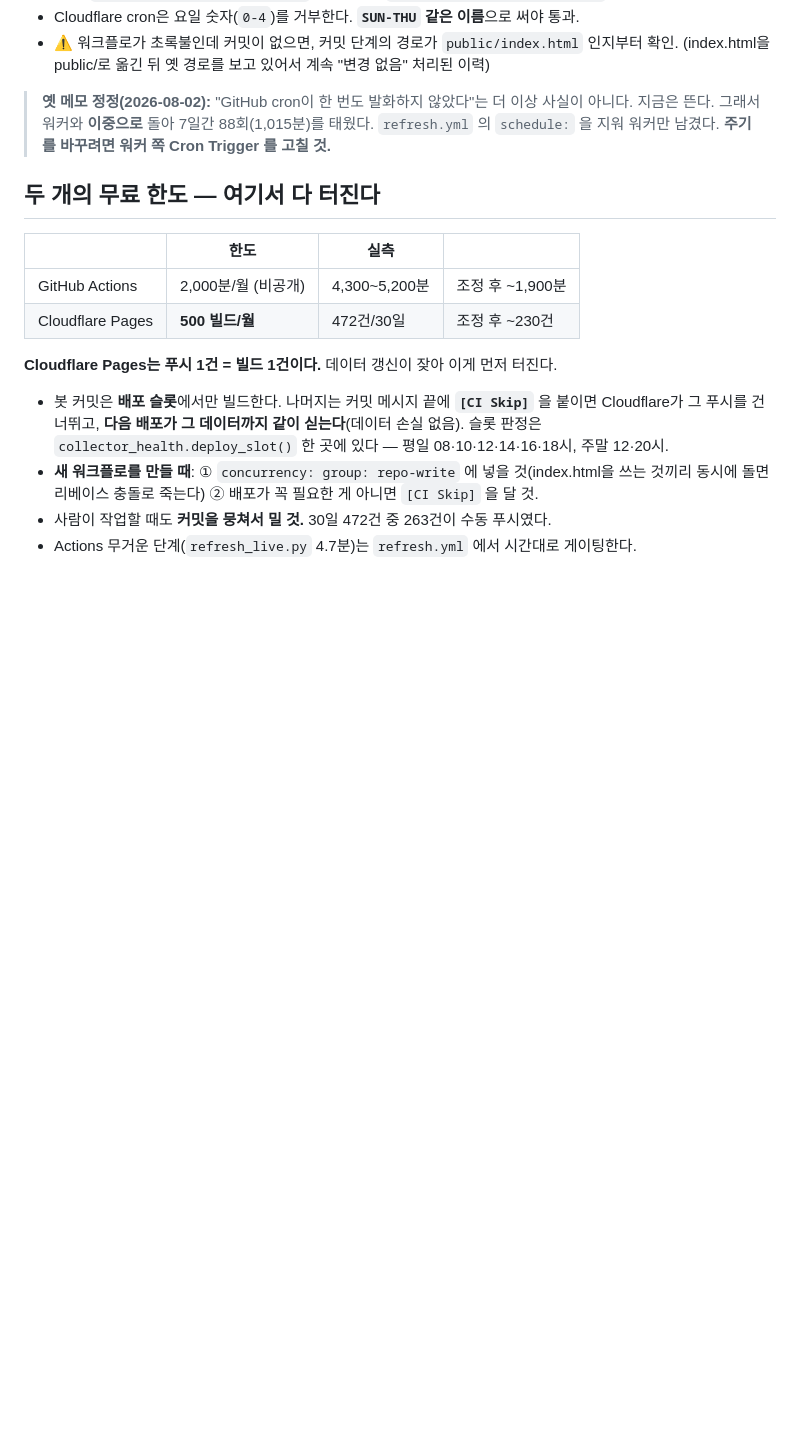
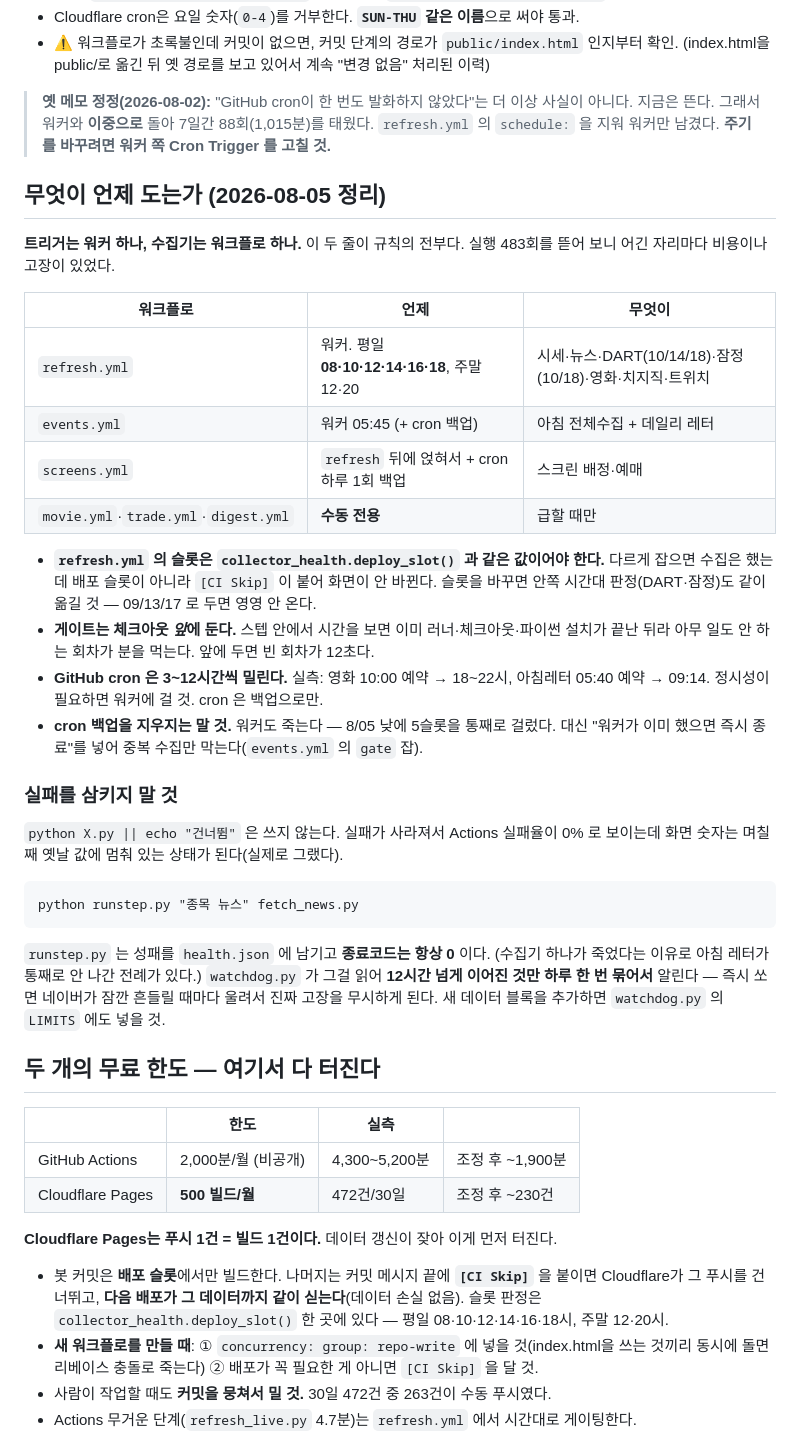
Before and after one commit to dayyyline-lgtm/coverage-dashboard, a Markdown page: CLAUDE.md, the part around the change. GitHub-like rendering; blank space fills up the shorter version.

Commit message:
운영 매뉴얼에 새 트리거 지도와 실패 처리 규칙 반영 [CI Skip]

````diff
--- a/CLAUDE.md
+++ b/CLAUDE.md
@@ -176,6 +176,43 @@ ZIP(STORE) + CRC32 + inline string + styles.xml 레지스트리를 직접 구성
 > 지금은 뜬다. 그래서 워커와 **이중으로** 돌아 7일간 88회(1,015분)를 태웠다.
 > `refresh.yml` 의 `schedule:` 을 지워 워커만 남겼다. **주기를 바꾸려면 워커 쪽 Cron Trigger 를 고칠 것.**
 
+## 무엇이 언제 도는가 (2026-08-05 정리)
+
+**트리거는 워커 하나, 수집기는 워크플로 하나.** 이 두 줄이 규칙의 전부다.
+실행 483회를 뜯어 보니 어긴 자리마다 비용이나 고장이 있었다.
+
+| 워크플로 | 언제 | 무엇이 |
+|---|---|---|
+| `refresh.yml` | 워커. 평일 **08·10·12·14·16·18**, 주말 12·20 | 시세·뉴스·DART(10/14/18)·잠정(10/18)·영화·치지직·트위치 |
+| `events.yml` | 워커 05:45 (+ cron 백업) | 아침 전체수집 + 데일리 레터 |
+| `screens.yml` | `refresh` 뒤에 얹혀서 + cron 하루 1회 백업 | 스크린 배정·예매 |
+| `movie.yml`·`trade.yml`·`digest.yml` | **수동 전용** | 급할 때만 |
+
+- **`refresh.yml` 의 슬롯은 `collector_health.deploy_slot()` 과 같은 값이어야 한다.**
+  다르게 잡으면 수집은 했는데 배포 슬롯이 아니라 `[CI Skip]` 이 붙어 화면이 안 바뀐다.
+  슬롯을 바꾸면 안쪽 시간대 판정(DART·잠정)도 같이 옮길 것 — 09/13/17 로 두면 영영 안 온다.
+- **게이트는 체크아웃 *앞*에 둔다.** 스텝 안에서 시간을 보면 이미 러너·체크아웃·파이썬
+  설치가 끝난 뒤라 아무 일도 안 하는 회차가 분을 먹는다. 앞에 두면 빈 회차가 12초다.
+- **GitHub cron 은 3~12시간씩 밀린다.** 실측: 영화 10:00 예약 → 18~22시,
+  아침레터 05:40 예약 → 09:14. 정시성이 필요하면 워커에 걸 것. cron 은 백업으로만.
+- **cron 백업을 지우지는 말 것.** 워커도 죽는다 — 8/05 낮에 5슬롯을 통째로 걸렀다.
+  대신 "워커가 이미 했으면 즉시 종료"를 넣어 중복 수집만 막는다(`events.yml` 의 `gate` 잡).
+
+### 실패를 삼키지 말 것
+
+`python X.py || echo "건너뜀"` 은 쓰지 않는다. 실패가 사라져서 Actions 실패율이
+0% 로 보이는데 화면 숫자는 며칠째 옛날 값에 멈춰 있는 상태가 된다(실제로 그랬다).
+
+```
+python runstep.py "종목 뉴스" fetch_news.py
+```
+
+`runstep.py` 는 성패를 `health.json` 에 남기고 **종료코드는 항상 0** 이다.
+(수집기 하나가 죽었다는 이유로 아침 레터가 통째로 안 나간 전례가 있다.)
+`watchdog.py` 가 그걸 읽어 **12시간 넘게 이어진 것만 하루 한 번 묶어서** 알린다 —
+즉시 쏘면 네이버가 잠깐 흔들릴 때마다 울려서 진짜 고장을 무시하게 된다.
+새 데이터 블록을 추가하면 `watchdog.py` 의 `LIMITS` 에도 넣을 것.
+
 ## 두 개의 무료 한도 — 여기서 다 터진다
 
 | | 한도 | 실측 | |
````
